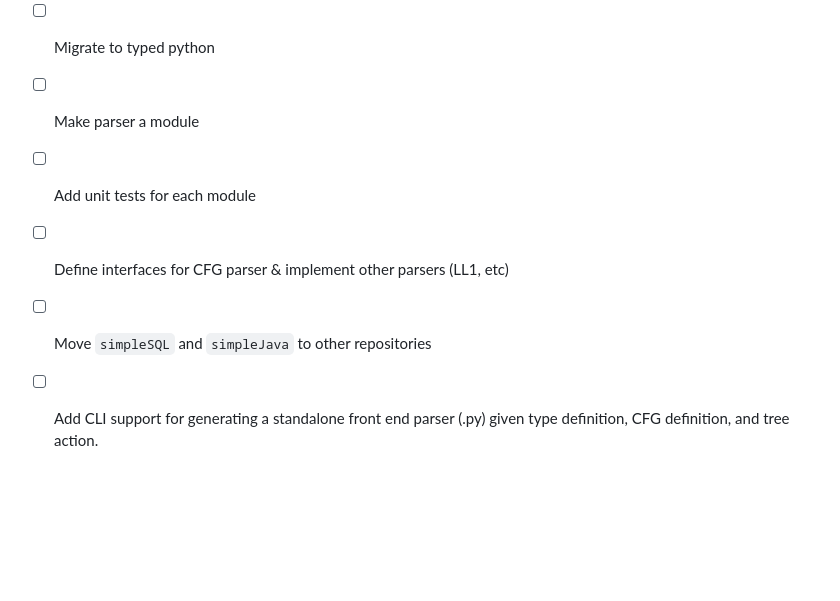
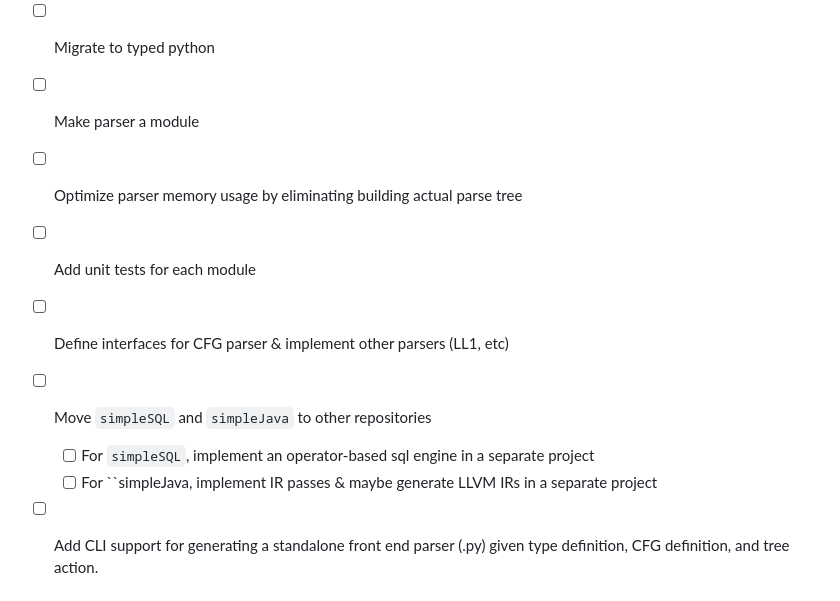
Before and after one commit to med1844/Toy-Compiler-Frontend, a Markdown page: README.md, the part around the change. GitHub-like rendering; blank space fills up the shorter version.

Commit message:
update README future improvements

```diff
--- a/README.md
+++ b/README.md
@@ -182,7 +182,10 @@ Since this is just a compiler test, I decided not to use tools that parse comman
   - [ ] Implement a lexer that's based on DFA
 - [ ] Migrate to typed python
 - [ ] Make parser a module
+- [ ] Optimize parser memory usage by eliminating building actual parse tree
 - [ ] Add unit tests for each module
 - [ ] Define interfaces for CFG parser & implement other parsers (LL1, etc)
 - [ ] Move `simpleSQL` and `simpleJava` to other repositories
+  - [ ] For `simpleSQL`, implement an operator-based sql engine in a separate project
+  - [ ] For ``simpleJava, implement IR passes & maybe generate LLVM IRs in a separate project
 - [ ] Add CLI support for generating a standalone front end parser (.py) given type definition, CFG definition, and tree action.
```
